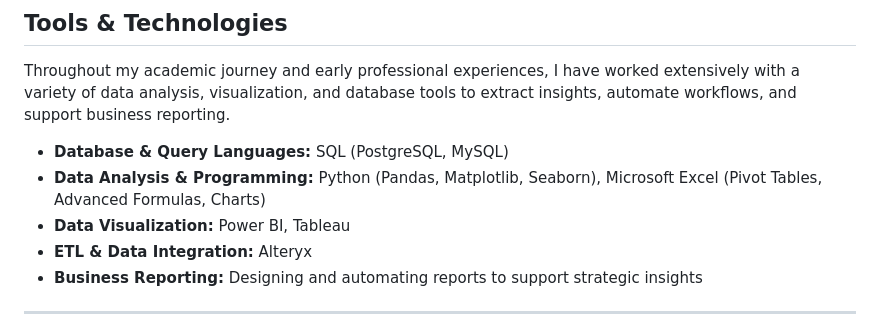
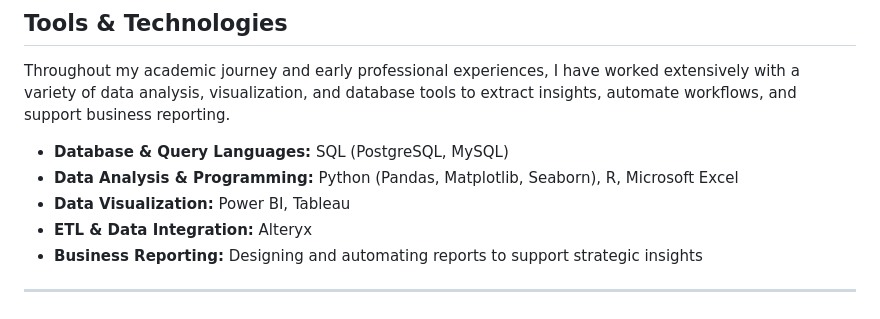
Before and after one commit to tracytle651/tracytle-portfolio, a Markdown page: README.md, the part around the change. Rendered like a GitHub page.

```diff
--- a/README.md
+++ b/README.md
@@ -17,7 +17,7 @@ Resume: [Tracy Le – Resume.pdf](./Tracy%20Le%20-%20Resume.pdf)
 Throughout my academic journey and early professional experiences, I have worked extensively with a variety of data analysis, visualization, and database tools to extract insights, automate workflows, and support business reporting.
 
 - **Database & Query Languages:** SQL (PostgreSQL, MySQL)
-- **Data Analysis & Programming:** Python (Pandas, Matplotlib, Seaborn), Microsoft Excel (Pivot Tables, Advanced Formulas, Charts)
+- **Data Analysis & Programming:** Python (Pandas, Matplotlib, Seaborn), R, Microsoft Excel
 - **Data Visualization:** Power BI, Tableau
 - **ETL & Data Integration:** Alteryx
 - **Business Reporting:** Designing and automating reports to support strategic insights
```
